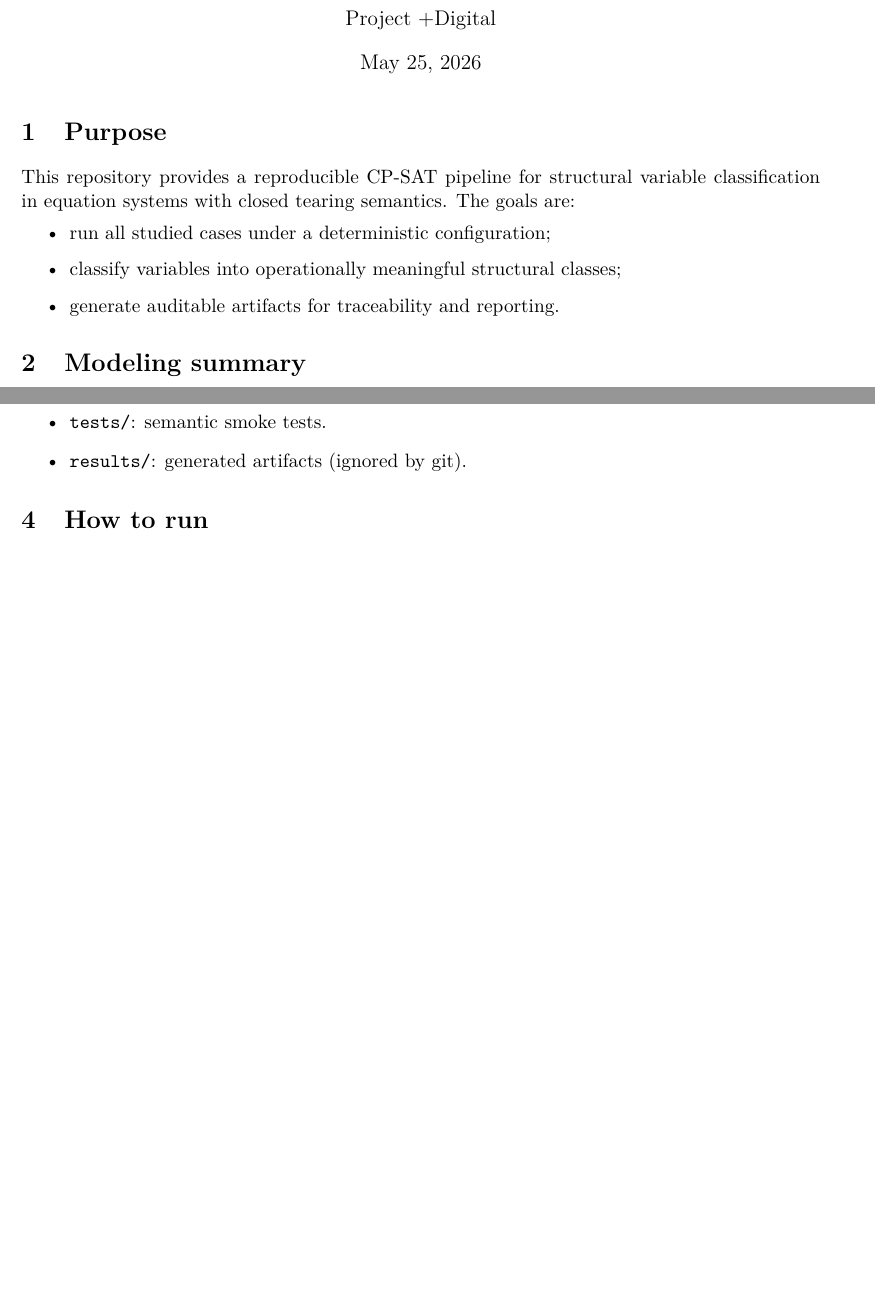
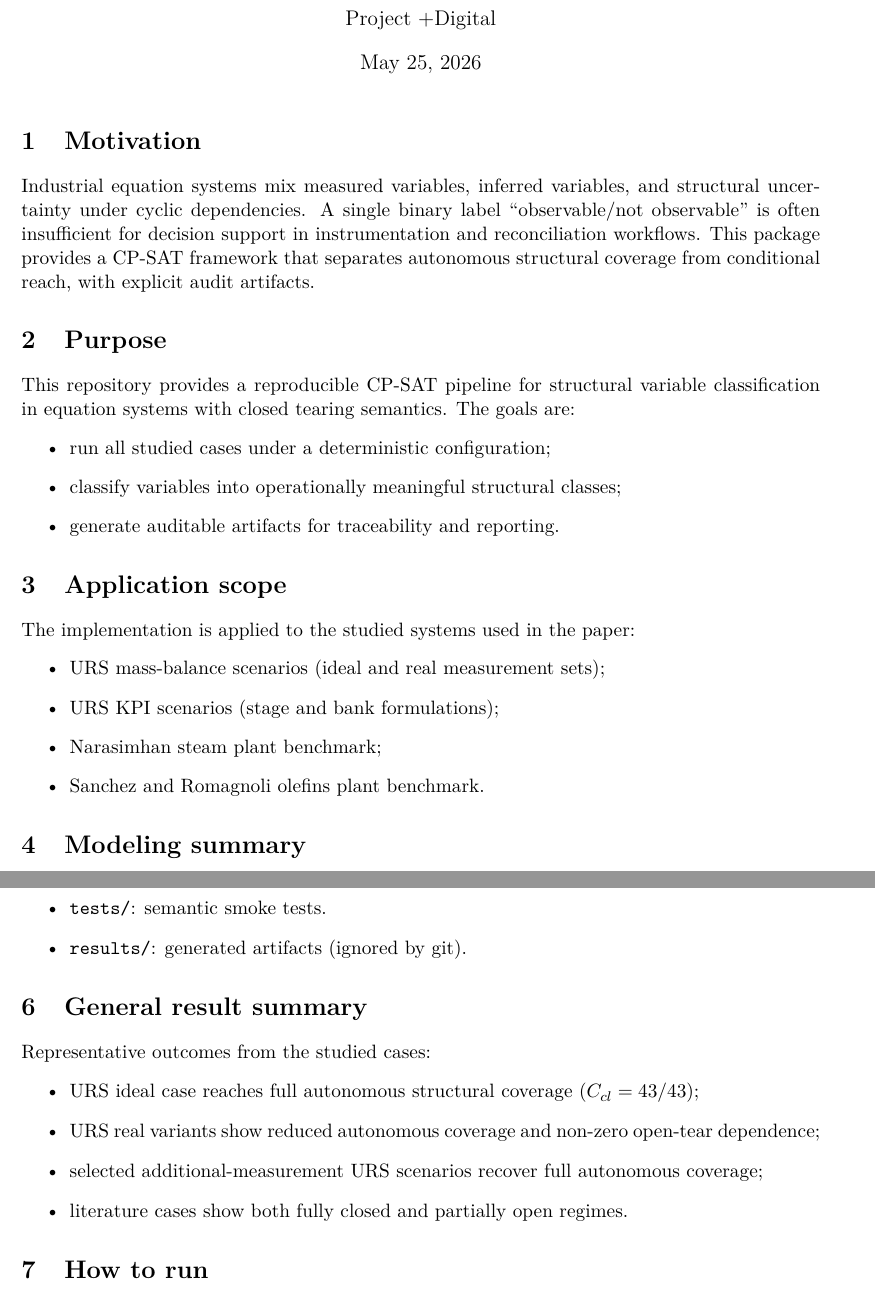
Before and after one commit to romulobrito/cp-sat-tearing, a LaTeX document (docs/README.tex): two parts of pages 1 and 2 of 3, joined at a grey line, cut so that both start at the same text, the shorter picture padded with empty space. Compiled offline with pdfLaTeX.

Commit message:
Refine public documentation and benchmark output naming.

```diff
--- a/docs/README.tex
+++ b/docs/README.tex
@@ -14,6 +14,14 @@
 \begin{document}
 \maketitle
 
+\section{Motivation}
+Industrial equation systems mix measured variables, inferred variables, and
+structural uncertainty under cyclic dependencies. A single binary label
+``observable/not observable'' is often insufficient for decision support in
+instrumentation and reconciliation workflows. This package provides a CP-SAT
+framework that separates autonomous structural coverage from conditional reach,
+with explicit audit artifacts.
+
 \section{Purpose}
 This repository provides a reproducible CP-SAT pipeline for structural variable
 classification in equation systems with closed tearing semantics. The goals are:
@@ -21,6 +29,15 @@ classification in equation systems with closed tearing semantics. The goals are:
   \item run all studied cases under a deterministic configuration;
   \item classify variables into operationally meaningful structural classes;
   \item generate auditable artifacts for traceability and reporting.
+\end{itemize}
+
+\section{Application scope}
+The implementation is applied to the studied systems used in the paper:
+\begin{itemize}
+  \item URS mass-balance scenarios (ideal and real measurement sets);
+  \item URS KPI scenarios (stage and bank formulations);
+  \item Narasimhan steam plant benchmark;
+  \item Sanchez and Romagnoli olefins plant benchmark.
 \end{itemize}
 
 \section{Modeling summary}
@@ -61,6 +78,18 @@ Interpretation:
   \item \texttt{scripts/}: execution entrypoints.
   \item \texttt{tests/}: semantic smoke tests.
   \item \texttt{results/}: generated artifacts (ignored by git).
+\end{itemize}
+
+\section{General result summary}
+Representative outcomes from the studied cases:
+\begin{itemize}
+  \item URS ideal case reaches full autonomous structural coverage
+  ($C_{cl}=43/43$);
+  \item URS real variants show reduced autonomous coverage and non-zero
+  open-tear dependence;
+  \item selected additional-measurement URS scenarios recover full
+  autonomous coverage;
+  \item literature cases show both fully closed and partially open regimes.
 \end{itemize}
 
 \section{How to run}
```
Also changed, not shown: README.md, docs/README.tex (9 more changed lines), 1 other file.
